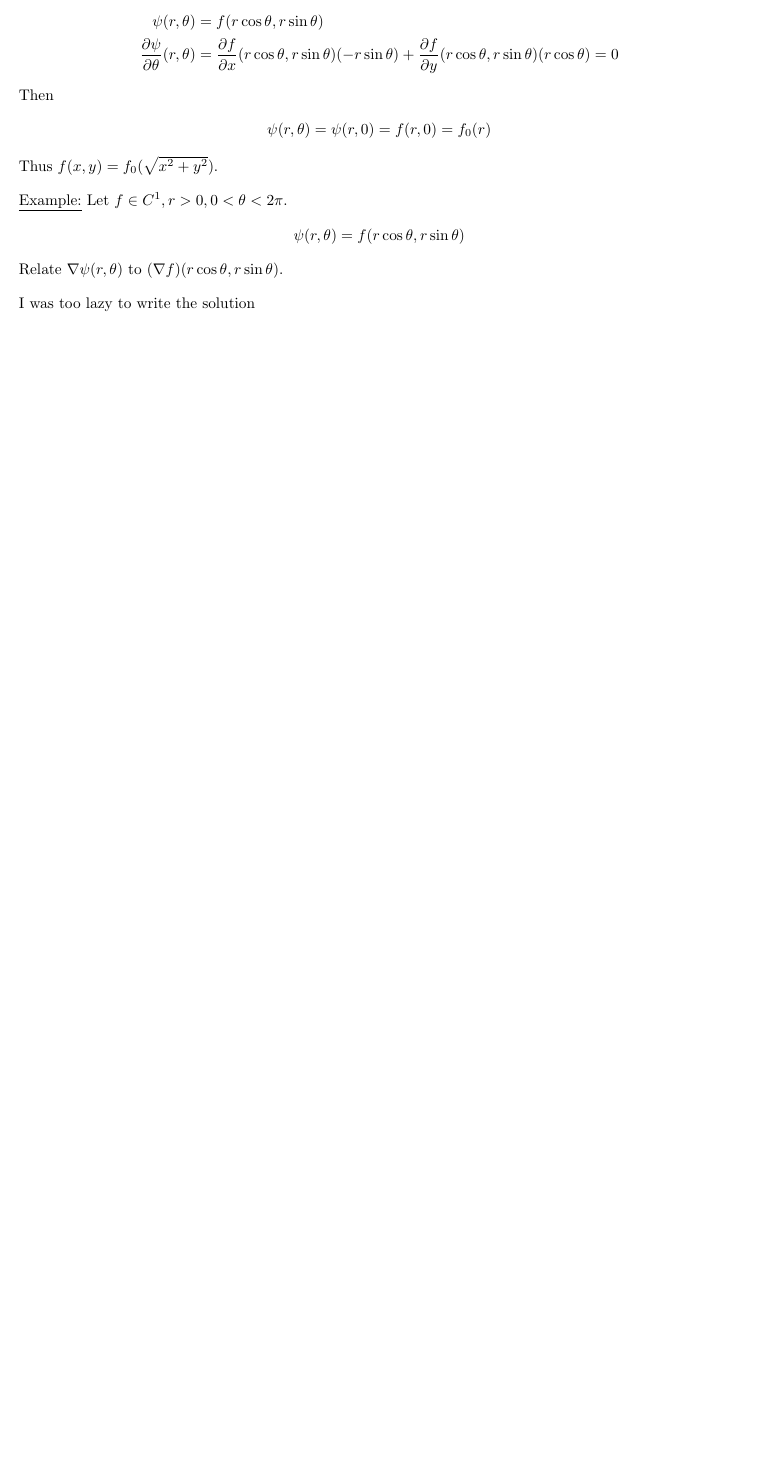
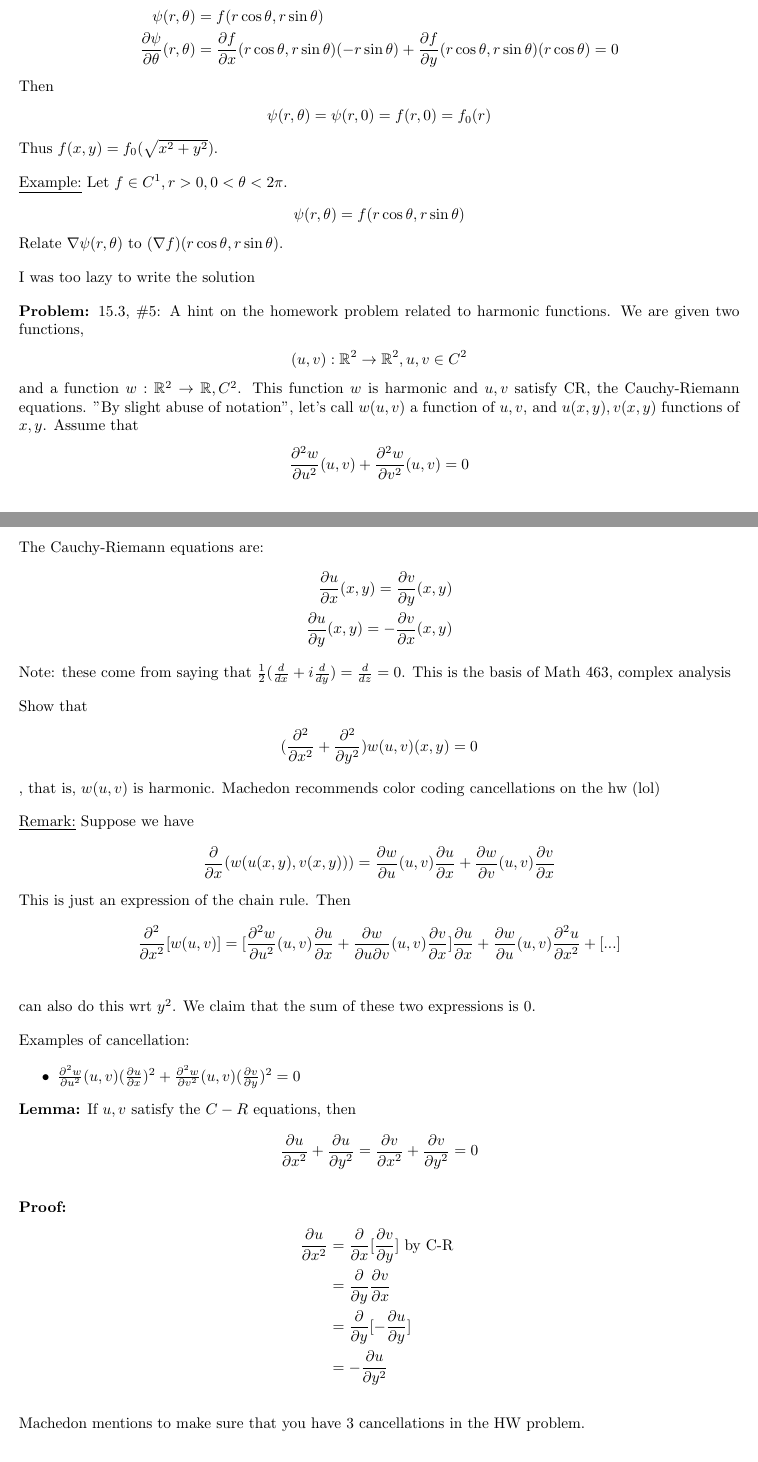
Before and after one commit to NyxIsBad/Math411, a LaTeX document (Lec Notes.tex): part of page 50 of 50 before the commit and two parts of pages 50 and 51 of 52 after it, the two joined at a grey line, cut so that both start at the same text, the shorter picture padded with empty space. Compiled offline with pdfLaTeX.

Commit message:
aaaaaaaaaa

```diff
--- a/Lec Notes.tex
+++ b/Lec Notes.tex
@@ -9,6 +9,7 @@
 \usepackage{float}
 \usepackage{parskip}
 \usepackage{pgfplots}
+\usepackage{xcolor}
 \usepackage[margin=1.0in]{geometry}
 \usepackage[shortlabels]{enumitem}
 
@@ -20,6 +21,7 @@
 \newcommand*{\fora}{\txt{}\forall}%
 \newcommand*{\rr}{\mathbb{R}}%
 \newcommand*{\set}[1]{\{#1\}}%
+\newcommand*{\partials}[2]{\frac{\partial #1}{\partial #2}}%
 \newlength\tindent
 \setlength{\tindent}{\parindent}
 \setlength{\parindent}{0pt}
@@ -2001,3 +2003,47 @@ We will change coordinates to polar. Define \begin{align*}
 
 I was too lazy to write the solution
 
+\textbf{Problem:} 15.3, \#5: A hint on the homework problem related to harmonic functions. We are given two functions, \begin{align*}
+    (u,v):\rr^2\to \rr^2, u,v\in C^2
+\end{align*} and a function $w:\rr^2\to \rr, C^2$. This function $w$ is harmonic and $u,v$ satisfy CR, the Cauchy-Riemann equations. "By slight abuse of notation", let's call $w(u,v)$ a function of $u,v$, and $u(x,y),v(x,y)$ functions of $x,y$. Assume that \begin{align*}
+    \frac{\partial^2 w}{\partial u^2}(u,v)+\frac{\partial^2 w}{\partial v^2}(u,v)=0
+\end{align*} The Cauchy-Riemann equations are:\begin{align*}
+    \frac{\partial u}{\partial x}(x,y)=\frac{\partial v}{\partial y}(x,y)\\
+    \frac{\partial u}{\partial y}(x,y)=-\frac{\partial v}{\partial x}(x,y)
+\end{align*} Note: these come from saying that $\frac{1}{2}(\frac{d}{dx}+i\frac{d}{dy})=\frac{d}{dz}=0$. This is the basis of Math 463, complex analysis
+
+Show that \begin{align*}
+    (\frac{\partial^2}{\partial x^2}+\frac{\partial^2}{\partial y^2})w(u,v)(x,y)=0
+\end{align*}, that is, $w(u,v)$ is harmonic. Machedon recommends color coding cancellations on the hw (lol)
+
+\underline{Remark:} Suppose we have \begin{align*}
+    \frac{\partial}{\partial x}(w(u(x,y),v(x,y)))=\frac{\partial w}{\partial u}(u,v)\frac{\partial u}{\partial x}+\frac{\partial w}{\partial v}(u,v)\frac{\partial v}{\partial x}
+\end{align*} This is just an expression of the chain rule. Then \begin{align*}
+    \frac{\partial^2}{\partial x^2}[w(u,v)]=[\frac{\partial^2 w}{\partial u^2}(u,v)\frac{\partial u}{\partial x}+\frac{\partial w}{\partial u\partial v}(u,v)\frac{\partial v}{\partial x}]\frac{\partial u}{\partial x}+\frac{\partial w}{\partial u}(u,v)\frac{\partial^2 u}{\partial x^2}+[...]\\
+\end{align*} can also do this wrt $y^2$. We claim that the sum of these two expressions is 0.
+
+Examples of cancellation: \begin{itemize}
+    \item $\frac{\partial^2 w}{\partial u^2}(u,v)(\frac{\partial u}{\partial x})^2+\frac{\partial^2 w}{\partial v^2}(u,v)(\frac{\partial v}{\partial y})^2=0$
+\end{itemize}
+
+\textbf{Lemma:} If $u,v$ satisfy the $C-R$ equations, then \begin{align*}
+    \partials{u}{x^2}+\partials{u}{y^2}=\partials{v}{x^2}+\partials{v}{y^2}=0
+\end{align*}
+
+\textbf{Proof:} \begin{align*}
+    \partials{u}{x^2}&=\partials{}{x}[\partials{v}{y}]\txt{by C-R}\\
+    &=\partials{}{y}\partials{v}{x}\\
+    &=\partials{}{y}[-\partials{u}{y}]\\
+    &=-\partials{u}{y^2}
+\end{align*}
+
+Machedon mentions to make sure that you have 3 cancellations in the HW problem.
+
+\section{Chapter 16, whatever that is}
+
+Let $f:\rr\to\rr, C^1$. Let $x_0\in \rr$ such that $f'(x)\neq 0$. Then $\exists U$ neighborhood of $x_0$ such that $f$ is bijective, and $f^{-1}$ is $C^1$, and $(f^{-1})'(y)=\frac{1}{f'(f^{-1}(y))}$. Let $V=f(U)$
+
+\textbf{Proof:} If we know that $f^{-1}: V\to U$ is $C^1$, then the formula is immediate \begin{align*}
+    f(f^{-1}(y))=y\\
+    f'(f^{-1}(y))(f^{-1})'(y)=1\\
+\end{align*}
```
Also changed, not shown: Lec Notes.pdf, Lec Notes.tex (25 more changed lines).
